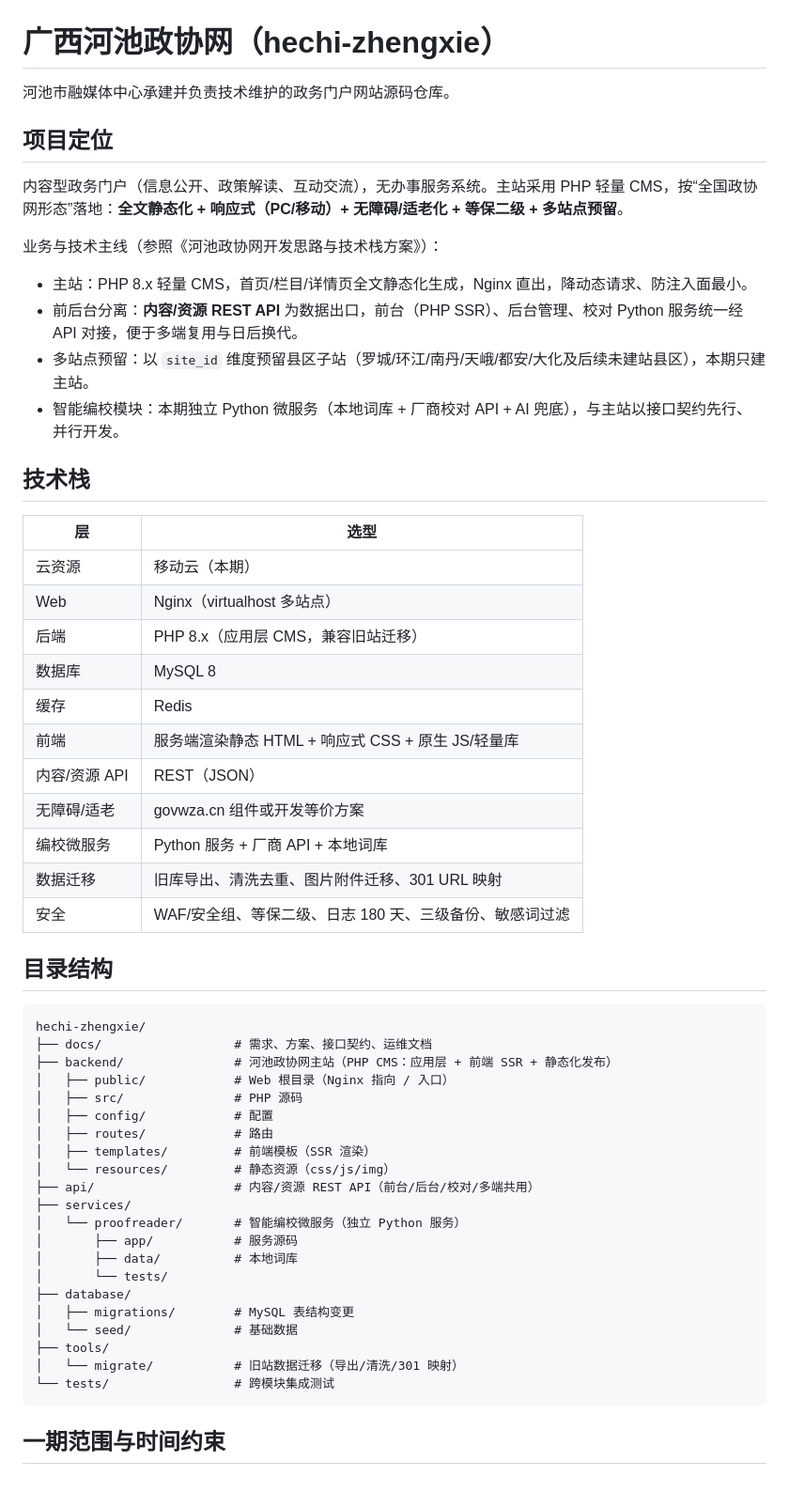
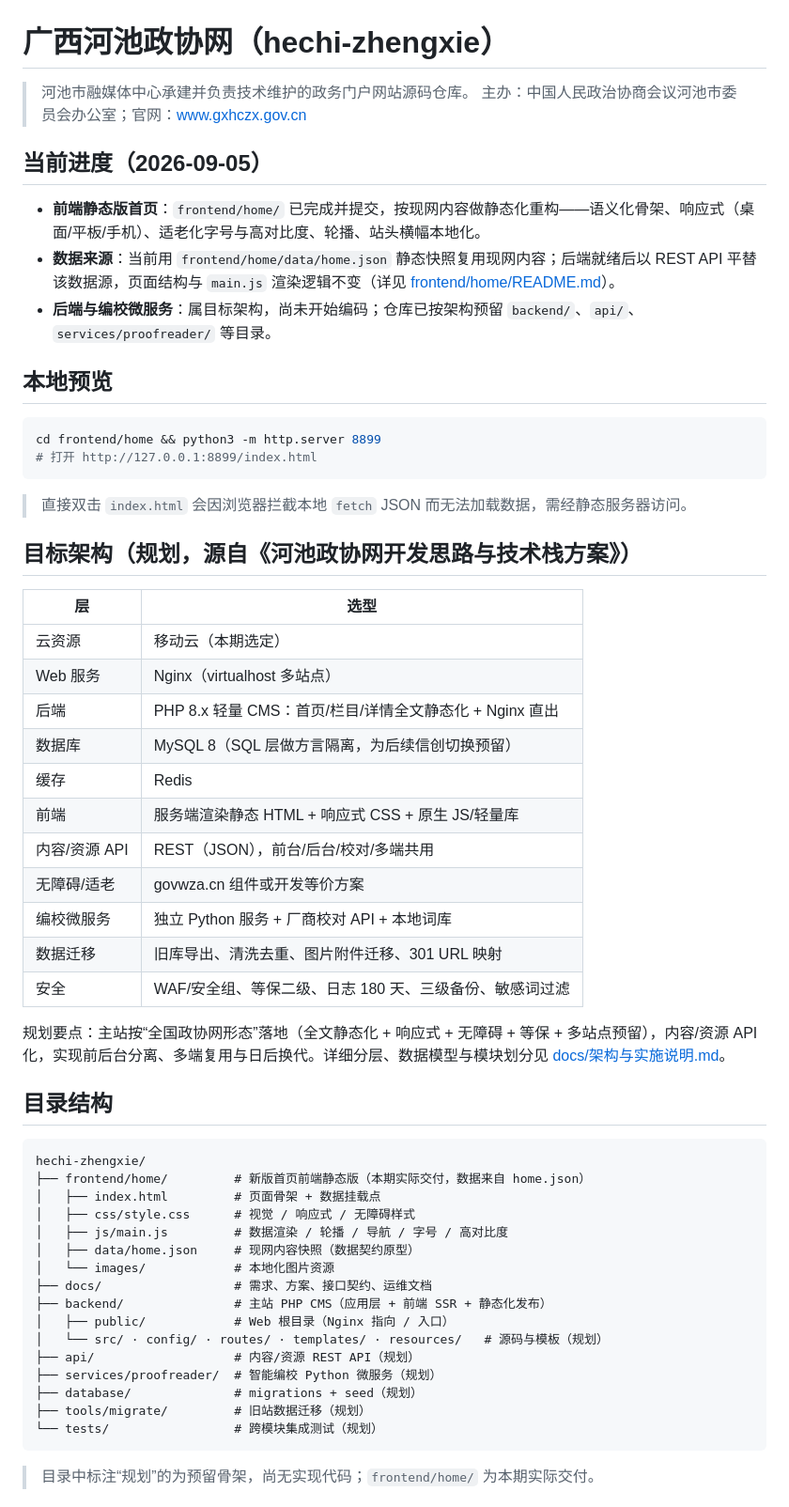
Before and after one commit to wangyuehua0429/hechi-zhengxie, a Markdown page: README.md, the part around one of its changes. Shown at 94% size. Rendered like a GitHub page.

Commit message:
docs: 更新项目文档（当前进度/架构说明）
- 重写 README：对齐当前实际进度（frontend/home 前端静态版）
- 新增 docs/架构与实施说明.md：分层架构、数据模型、模块划分、关键技术点、实施节奏

````diff
--- a/README.md
+++ b/README.md
@@ -1,59 +1,61 @@
 # 广西河池政协网（hechi-zhengxie）
 
-河池市融媒体中心承建并负责技术维护的政务门户网站源码仓库。
+> 河池市融媒体中心承建并负责技术维护的政务门户网站源码仓库。
+> 主办：中国人民政治协商会议河池市委员会办公室；官网：www.gxhczx.gov.cn
 
-## 项目定位
+## 当前进度（2026-09-05）
 
-内容型政务门户（信息公开、政策解读、互动交流），无办事服务系统。主站采用 PHP 轻量 CMS，按“全国政协网形态”落地：**全文静态化 + 响应式（PC/移动）+ 无障碍/适老化 + 等保二级 + 多站点预留**。
+- **前端静态版首页**：`frontend/home/` 已完成并提交，按现网内容做静态化重构——语义化骨架、响应式（桌面/平板/手机）、适老化字号与高对比度、轮播、站头横幅本地化。
+- **数据来源**：当前用 `frontend/home/data/home.json` 静态快照复用现网内容；后端就绪后以 REST API 平替该数据源，页面结构与 `main.js` 渲染逻辑不变（详见 [frontend/home/README.md](frontend/home/README.md)）。
+- **后端与编校微服务**：属目标架构，尚未开始编码；仓库已按架构预留 `backend/`、`api/`、`services/proofreader/` 等目录。
 
-业务与技术主线（参照《河池政协网开发思路与技术栈方案》）：
+## 本地预览
 
-- 主站：PHP 8.x 轻量 CMS，首页/栏目/详情页全文静态化生成，Nginx 直出，降动态请求、防注入面最小。
-- 前后台分离：**内容/资源 REST API** 为数据出口，前台（PHP SSR）、后台管理、校对 Python 服务统一经 API 对接，便于多端复用与日后换代。
-- 多站点预留：以 `site_id` 维度预留县区子站（罗城/环江/南丹/天峨/都安/大化及后续未建站县区），本期只建主站。
-- 智能编校模块：本期独立 Python 微服务（本地词库 + 厂商校对 API + AI 兜底），与主站以接口契约先行、并行开发。
+```bash
+cd frontend/home && python3 -m http.server 8899
+# 打开 http://127.0.0.1:8899/index.html
+```
 
-## 技术栈
+> 直接双击 `index.html` 会因浏览器拦截本地 `fetch` JSON 而无法加载数据，需经静态服务器访问。
+
+## 目标架构（规划，源自《河池政协网开发思路与技术栈方案》）
 
 | 层 | 选型 |
 | --- | --- |
-| 云资源 | 移动云（本期） |
-| Web | Nginx（virtualhost 多站点） |
-| 后端 | PHP 8.x（应用层 CMS，兼容旧站迁移） |
-| 数据库 | MySQL 8 |
+| 云资源 | 移动云（本期选定） |
+| Web 服务 | Nginx（virtualhost 多站点） |
+| 后端 | PHP 8.x 轻量 CMS：首页/栏目/详情全文静态化 + Nginx 直出 |
+| 数据库 | MySQL 8（SQL 层做方言隔离，为后续信创切换预留） |
 | 缓存 | Redis |
 | 前端 | 服务端渲染静态 HTML + 响应式 CSS + 原生 JS/轻量库 |
-| 内容/资源 API | REST（JSON） |
+| 内容/资源 API | REST（JSON），前台/后台/校对/多端共用 |
 | 无障碍/适老 | govwza.cn 组件或开发等价方案 |
-| 编校微服务 | Python 服务 + 厂商 API + 本地词库 |
+| 编校微服务 | 独立 Python 服务 + 厂商校对 API + 本地词库 |
 | 数据迁移 | 旧库导出、清洗去重、图片附件迁移、301 URL 映射 |
 | 安全 | WAF/安全组、等保二级、日志 180 天、三级备份、敏感词过滤 |
+
+规划要点：主站按“全国政协网形态”落地（全文静态化 + 响应式 + 无障碍 + 等保 + 多站点预留），内容/资源 API 化，实现前后台分离、多端复用与日后换代。详细分层、数据模型与模块划分见 [docs/架构与实施说明.md](docs/架构与实施说明.md)。
 
 ## 目录结构
 
 ```
 hechi-zhengxie/
+├── frontend/home/         # 新版首页前端静态版（本期实际交付，数据来自 home.json）
+│   ├── index.html         # 页面骨架 + 数据挂载点
+│   ├── css/style.css      # 视觉 / 响应式 / 无障碍样式
+│   ├── js/main.js         # 数据渲染 / 轮播 / 导航 / 字号 / 高对比度
+│   ├── data/home.json     # 现网内容快照（数据契约原型）
+│   └── images/            # 本地化图片资源
 ├── docs/                  # 需求、方案、接口契约、运维文档
-├── backend/               # 河池政协网主站（PHP CMS：应用层 + 前端 SSR + 静态化发布）
+├── backend/               # 主站 PHP CMS（应用层 + 前端 SSR + 静态化发布）
 │   ├── public/            # Web 根目录（Nginx 指向 / 入口）
-│   ├── src/               # PHP 源码
-│   ├── config/            # 配置
-│   ├── routes/            # 路由
-│   ├── templates/         # 前端模板（SSR 渲染）
-│   └── resources/         # 静态资源（css/js/img）
-├── api/                   # 内容/资源 REST API（前台/后台/校对/多端共用）
-├── services/
-│   └── proofreader/       # 智能编校微服务（独立 Python 服务）
-│       ├── app/           # 服务源码
-│       ├── data/          # 本地词库
-│       └── tests/
-├── database/
-│   ├── migrations/        # MySQL 表结构变更
-│   └── seed/              # 基础数据
-├── tools/
-│   └── migrate/           # 旧站数据迁移（导出/清洗/301 映射）
-└── tests/                 # 跨模块集成测试
+│   └── src/ · config/ · routes/ · templates/ · resources/   # 源码与模板（规划）
+├── api/                   # 内容/资源 REST API（规划）
+├── services/proofreader/  # 智能编校 Python 微服务（规划）
+├── database/              # migrations + seed（规划）
+├── tools/migrate/         # 旧站数据迁移（规划）
+└── tests/                 # 跨模块集成测试（规划）
 ```
 
-## 一期范围与时间约束
+> 目录中标注“规划”的为预留骨架，尚无实现代码；`frontend/home/` 为本期实际交付。
 
````
Also changed, not shown: other parts of README.md (+8 -2 lines), docs/架构与实施说明.md (added, +60 -0 lines).
